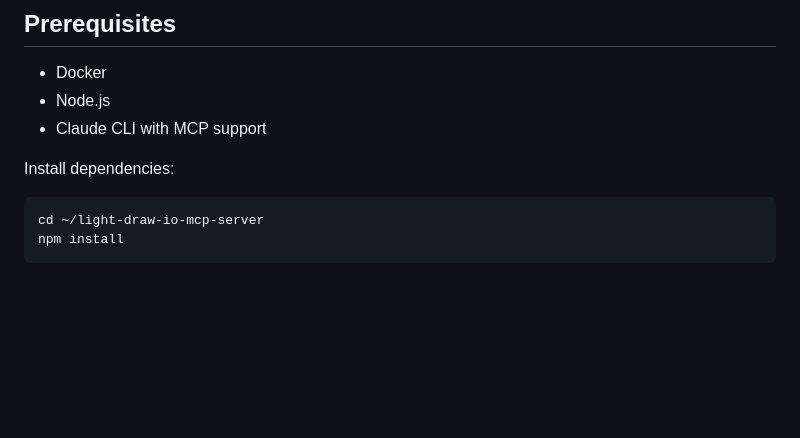
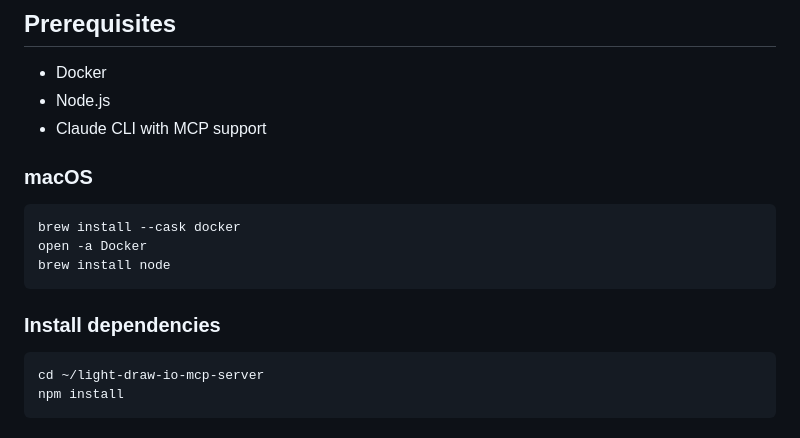
Before and after one commit to samyiin/light-draw-io-mcp-server, a Markdown page: README.md, the part around the change. Rendered like a GitHub page; blank space fills up the shorter version.

Commit message:
add install prerequisite

````diff
--- a/README.md
+++ b/README.md
@@ -18,7 +18,15 @@ It works by connecting Claude to a local Node.js MCP server, which then opens a
 - Node.js
 - Claude CLI with MCP support
 
-Install dependencies:
+### macOS
+
+```bash
+brew install --cask docker
+open -a Docker
+brew install node
+```
+
+### Install dependencies
 
 ```bash
 cd ~/light-draw-io-mcp-server
````
